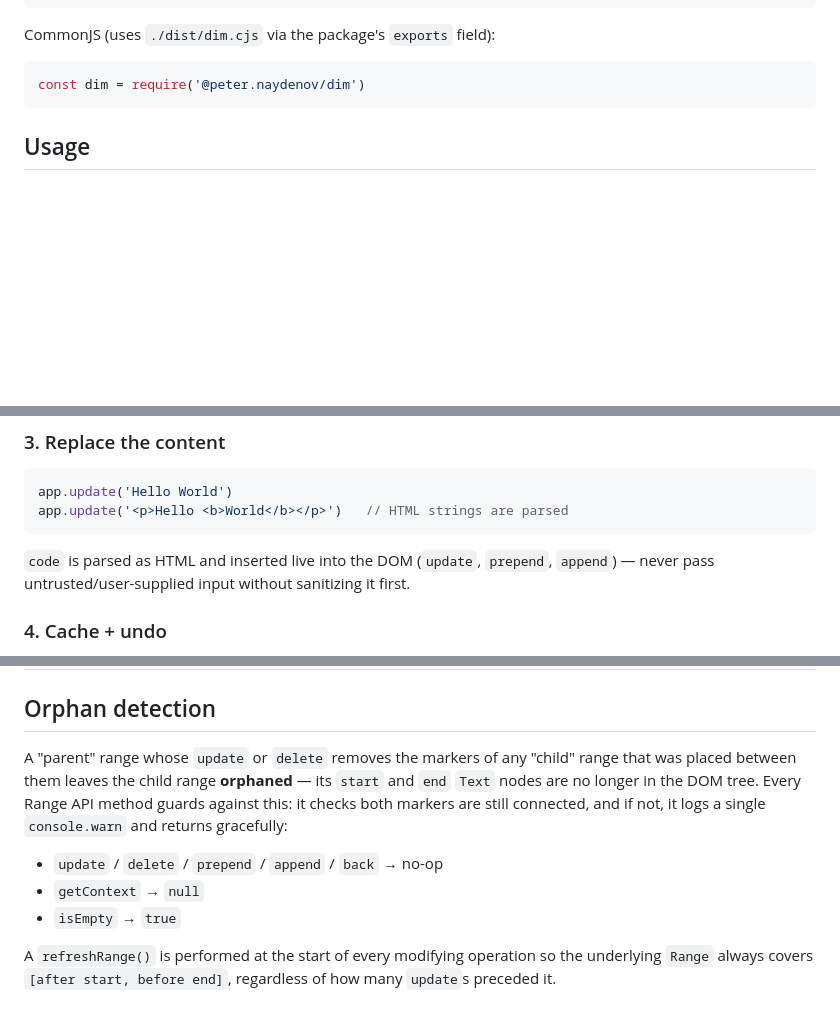
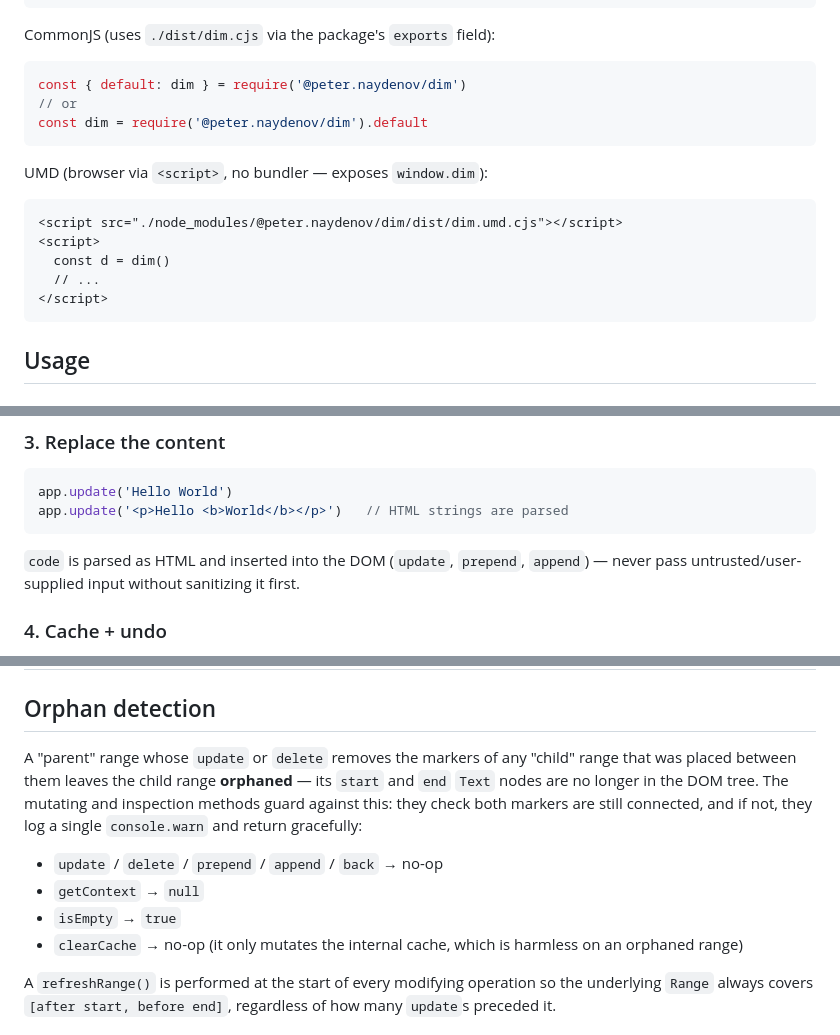
Before and after one commit to PeterNaydenov/dim, a Markdown page: README.md, 3 parts joined by grey strips. Rendered like a GitHub page; blank space fills up the shorter version.

````diff
--- a/README.md
+++ b/README.md
@@ -27,7 +27,19 @@ import dim from '@peter.naydenov/dim'
 CommonJS (uses `./dist/dim.cjs` via the package's `exports` field):
 
 ```js
-const dim = require('@peter.naydenov/dim')
+const { default: dim } = require('@peter.naydenov/dim')
+// or
+const dim = require('@peter.naydenov/dim').default
+```
+
+UMD (browser via `<script>`, no bundler — exposes `window.dim`):
+
+```html
+<script src="./node_modules/@peter.naydenov/dim/dist/dim.umd.cjs"></script>
+<script>
+  const d = dim()
+  // ...
+</script>
 ```
 
 
@@ -81,7 +93,7 @@ app.update('Hello World')
 app.update('<p>Hello <b>World</b></p>')   // HTML strings are parsed
 ```
 
-`code` is parsed as HTML and inserted live into the DOM (`update`, `prepend`, `append`) — never pass untrusted/user-supplied input without sanitizing it first.
+`code` is parsed as HTML and inserted into the DOM (`update`, `prepend`, `append`) — never pass untrusted/user-supplied input without sanitizing it first.
 
 ### 4. Cache + undo
 
@@ -143,11 +155,12 @@ Methods exposed on each range object returned by `get`.
 
 ## Orphan detection
 
-A "parent" range whose `update` or `delete` removes the markers of any "child" range that was placed between them leaves the child range **orphaned** — its `start` and `end` `Text` nodes are no longer in the DOM tree. Every Range API method guards against this: it checks both markers are still connected, and if not, it logs a single `console.warn` and returns gracefully:
+A "parent" range whose `update` or `delete` removes the markers of any "child" range that was placed between them leaves the child range **orphaned** — its `start` and `end` `Text` nodes are no longer in the DOM tree. The mutating and inspection methods guard against this: they check both markers are still connected, and if not, they log a single `console.warn` and return gracefully:
 
 - `update` / `delete` / `prepend` / `append` / `back` → no-op
 - `getContext` → `null`
 - `isEmpty` → `true`
+- `clearCache` → no-op (it only mutates the internal cache, which is harmless on an orphaned range)
 
 A `refreshRange()` is performed at the start of every modifying operation so the underlying `Range` always covers `[after start, before end]`, regardless of how many `update`s preceded it.
 
````
